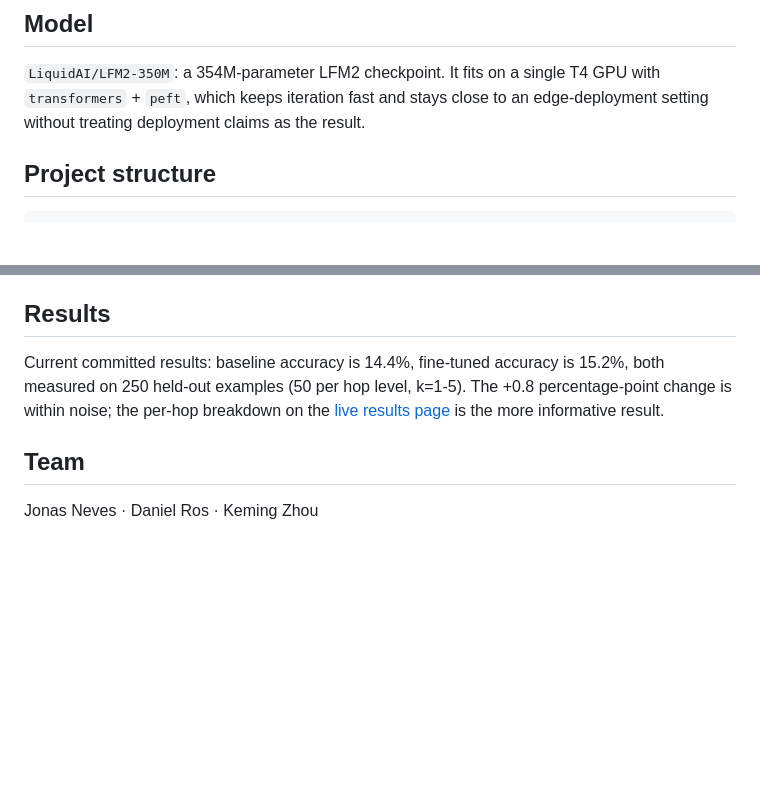
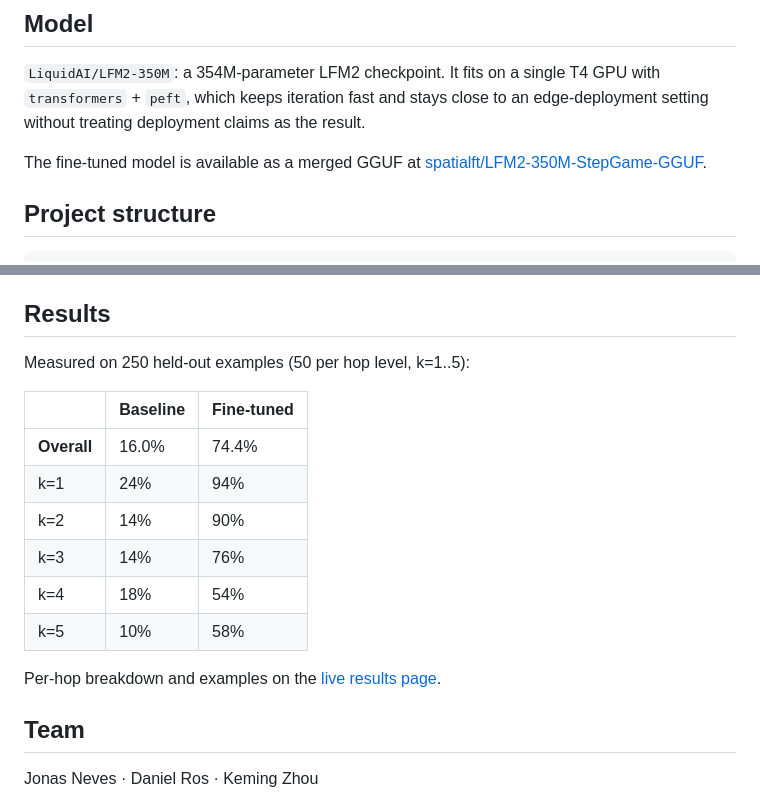
Before and after one commit to spatialft/spatialft.github.io, a Markdown page: README.md, 2 parts joined by grey strips. Rendered like a GitHub page; blank space fills up the shorter version.

Commit message:
Add HuggingFace model badge, GGUF link, and updated results table
Co-Authored-By: Claude Opus 4.6 (1M context) <noreply@anthropic.com>

```diff
--- a/README.md
+++ b/README.md
@@ -17,6 +18,8 @@ Small models struggle to reliably track multi-hop directional relationships ("A
 ## Model
 
 `LiquidAI/LFM2-350M`: a 354M-parameter LFM2 checkpoint. It fits on a single T4 GPU with `transformers` + `peft`, which keeps iteration fast and stays close to an edge-deployment setting without treating deployment claims as the result.
+
+The fine-tuned model is available as a merged GGUF at [spatialft/LFM2-350M-StepGame-GGUF](https://huggingface.co/spatialft/LFM2-350M-StepGame-GGUF).
 
 ## Project structure
 
@@ -76,7 +79,18 @@ For packaging the fine-tuned adapter as a GGUF model for `lm-arena`, see [docs/l
 
 ## Results
 
-Current committed results: baseline accuracy is 14.4%, fine-tuned accuracy is 15.2%, both measured on 250 held-out examples (50 per hop level, k=1-5). The +0.8 percentage-point change is within noise; the per-hop breakdown on the [live results page](https://spatialft.github.io/) is the more informative result.
+Measured on 250 held-out examples (50 per hop level, k=1..5):
+
+| | Baseline | Fine-tuned |
+|---|---|---|
+| **Overall** | 16.0% | 74.4% |
+| k=1 | 24% | 94% |
+| k=2 | 14% | 90% |
+| k=3 | 14% | 76% |
+| k=4 | 18% | 54% |
+| k=5 | 10% | 58% |
+
+Per-hop breakdown and examples on the [live results page](https://spatialft.github.io/).
 
 ## Team
 
```
Also changed, not shown: other parts of README.md (+1 -0 lines).
